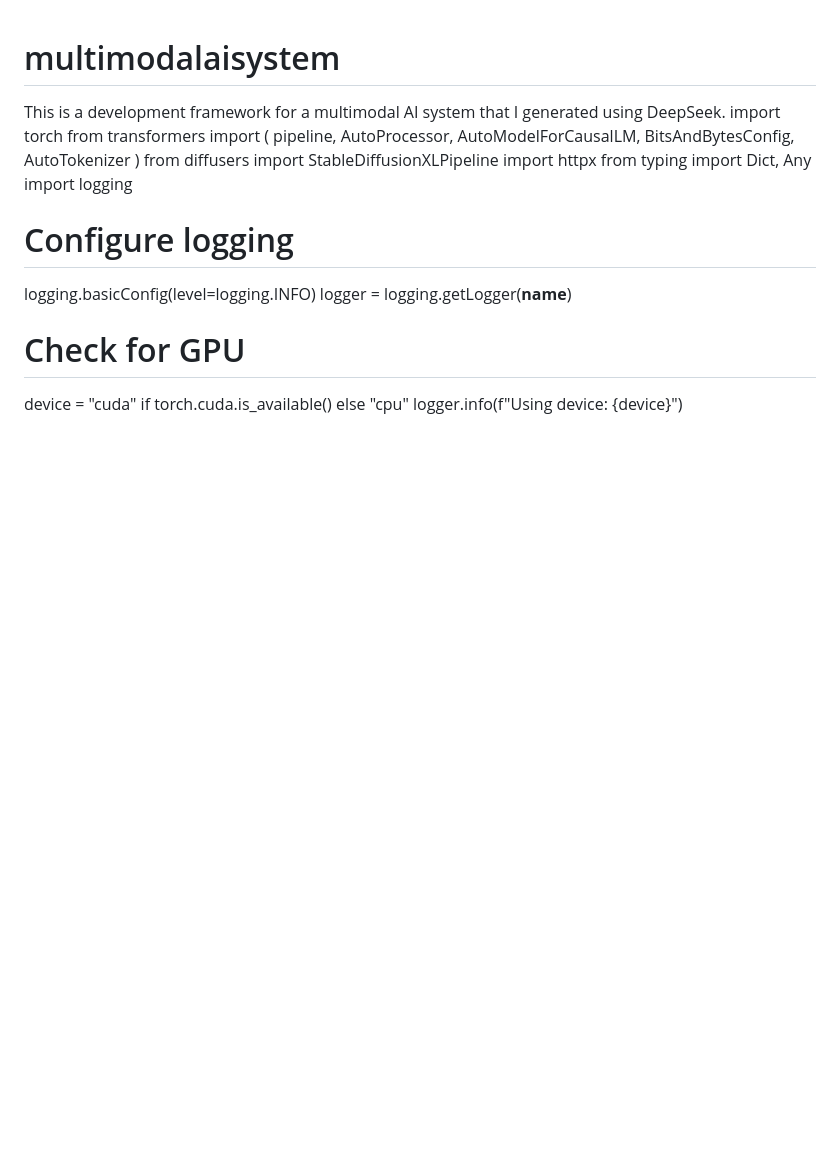
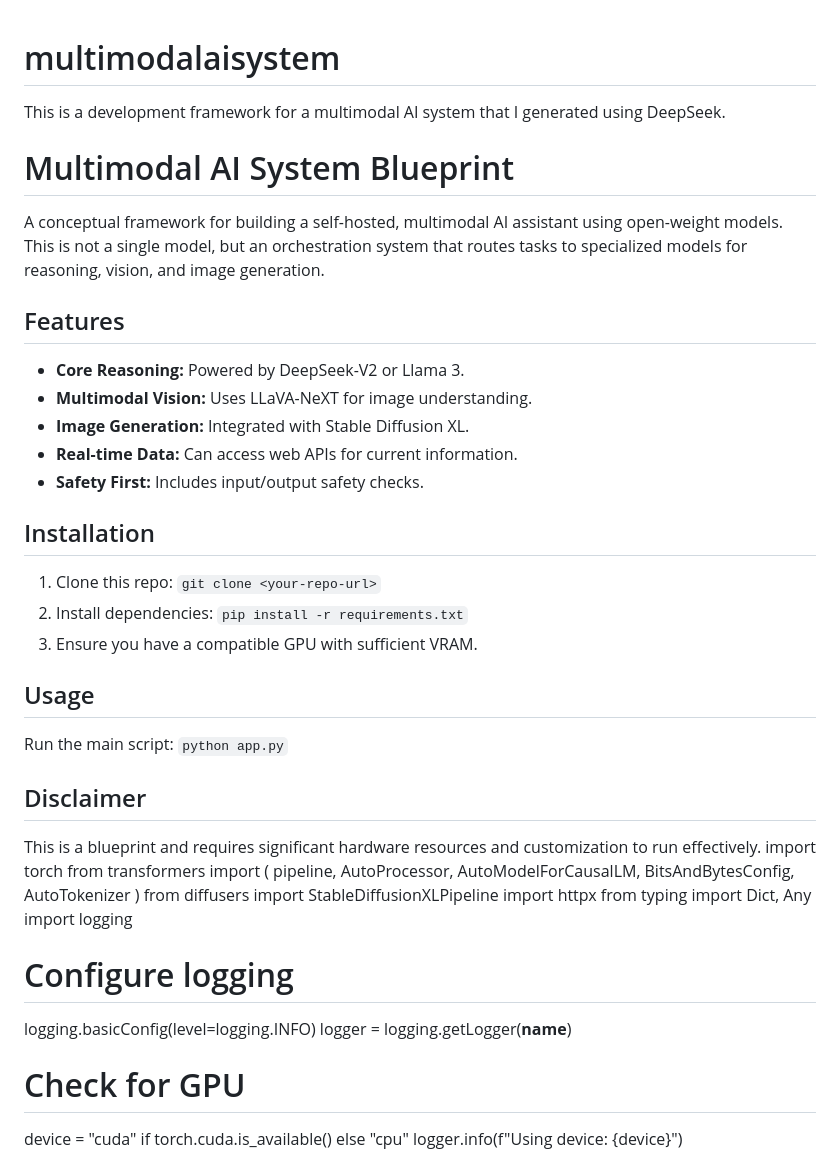
Before and after one commit to rsinghunjan/aegis_multimodal_ai_system, a Markdown page: README.md, the part around the change. Rendered like a GitHub page; blank space fills up the shorter version.

Commit message:
multimodalaisystem_readme

```diff
--- a/README.md
+++ b/README.md
@@ -1,5 +1,30 @@
 # multimodalaisystem
 This is a development framework for a multimodal AI system that I generated using DeepSeek.
+# Multimodal AI System Blueprint
+
+A conceptual framework for building a self-hosted, multimodal AI assistant using open-weight models. This is not a single model, but an orchestration system that routes tasks to specialized models for reasoning, vision, and image generation.
+
+## Features
+
+*   **Core Reasoning:** Powered by DeepSeek-V2 or Llama 3.
+*   **Multimodal Vision:** Uses LLaVA-NeXT for image understanding.
+*   **Image Generation:** Integrated with Stable Diffusion XL.
+*   **Real-time Data:** Can access web APIs for current information.
+*   **Safety First:** Includes input/output safety checks.
+
+## Installation
+
+1.  Clone this repo: `git clone <your-repo-url>`
+2.  Install dependencies: `pip install -r requirements.txt`
+3.  Ensure you have a compatible GPU with sufficient VRAM.
+
+## Usage
+
+Run the main script: `python app.py`
+
+## Disclaimer
+
+This is a blueprint and requires significant hardware resources and customization to run effectively.
 import torch
 from transformers import (
     pipeline,
```
